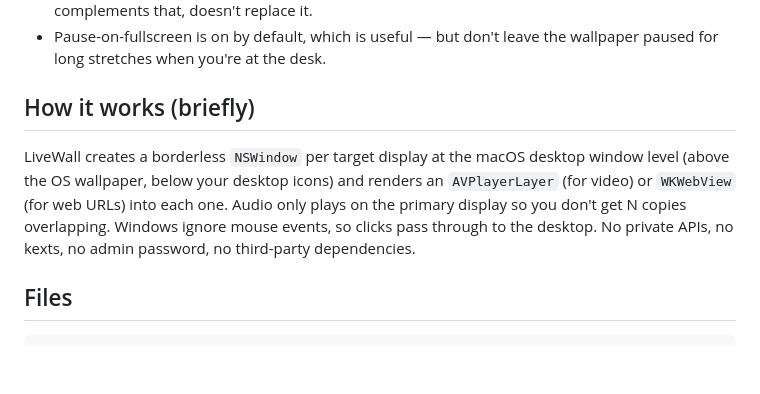
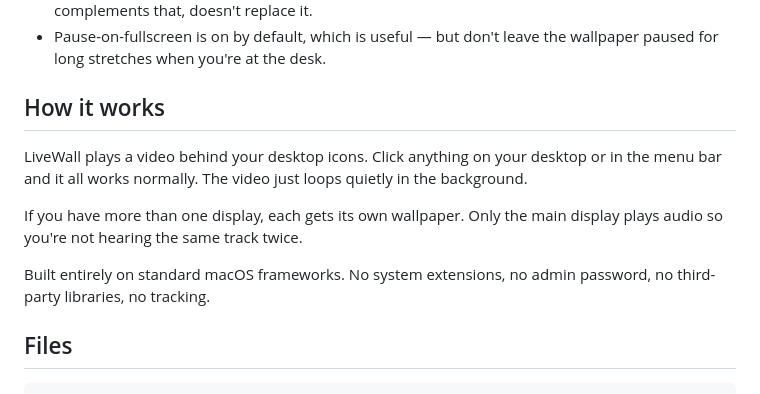
Before and after one commit to brendanrong/livewall, a Markdown page: README.md, the part around the change. Drawn GitHub-style; blank space fills up the shorter version.

Commit message:
docs: rewrite 'How it works' in plain language

```diff
--- a/README.md
+++ b/README.md
@@ -48,9 +48,13 @@ Then from this folder:
 - Run your monitor's pixel-refresh cycle weekly. LG/ASUS/Samsung OLEDs all have one. LiveWall complements that, doesn't replace it.
 - Pause-on-fullscreen is on by default, which is useful — but don't leave the wallpaper paused for long stretches when you're at the desk.
 
-## How it works (briefly)
+## How it works
 
-LiveWall creates a borderless `NSWindow` per target display at the macOS desktop window level (above the OS wallpaper, below your desktop icons) and renders an `AVPlayerLayer` (for video) or `WKWebView` (for web URLs) into each one. Audio only plays on the primary display so you don't get N copies overlapping. Windows ignore mouse events, so clicks pass through to the desktop. No private APIs, no kexts, no admin password, no third-party dependencies.
+LiveWall plays a video behind your desktop icons. Click anything on your desktop or in the menu bar and it all works normally. The video just loops quietly in the background.
+
+If you have more than one display, each gets its own wallpaper. Only the main display plays audio so you're not hearing the same track twice.
+
+Built entirely on standard macOS frameworks. No system extensions, no admin password, no third-party libraries, no tracking.
 
 ## Files
 
```
